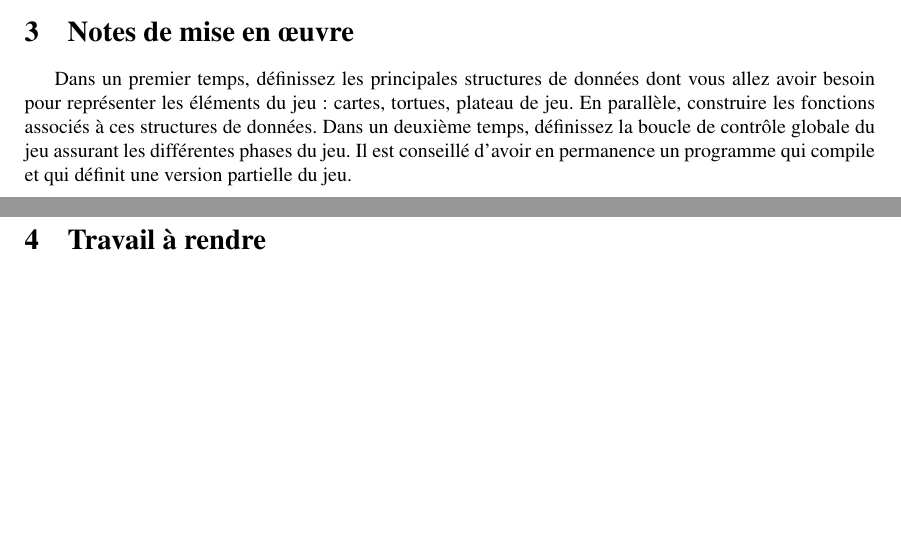
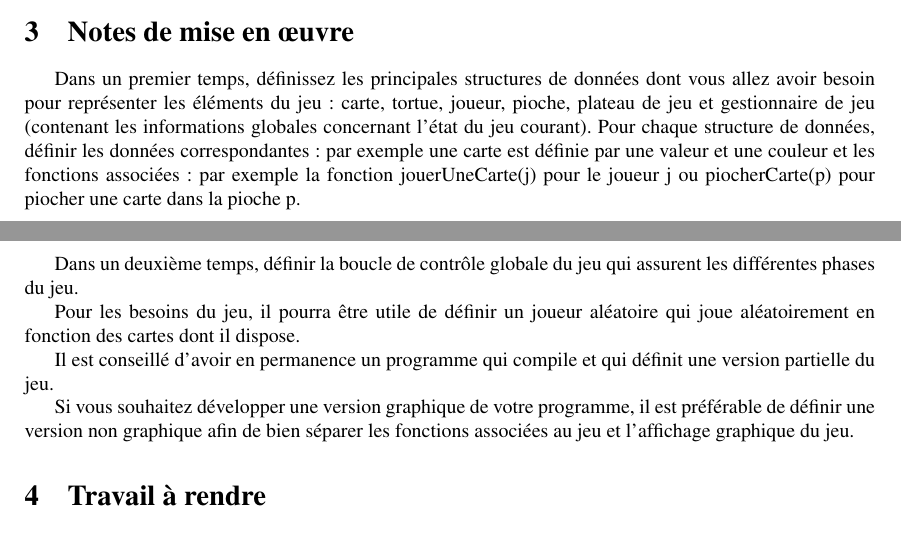
Before and after one commit to SergeStinckwich/AlgoProgS1-Caen, a LaTeX document (projet2012-2013/Projet_Algo_1A_2012.tex): two parts of pages 1 and 2 of 2, joined at a grey line, cut so that both start at the same text, the shorter picture padded with empty space. Compiled offline with pdfLaTeX.

Commit message:
Add some advices

```diff
--- a/projet2012-2013/Projet_Algo_1A_2012.tex
+++ b/projet2012-2013/Projet_Algo_1A_2012.tex
@@ -93,9 +93,15 @@ jouer à plusieurs en réseau, une version pour jouer à plusieurs sur Internet.
 
 \section{Notes de mise en {\oe}uvre}
 
-Dans un premier temps, définissez les principales structures de données dont vous allez avoir besoin pour représenter les éléments du jeu: cartes, tortues, plateau de jeu. En parallèle, construire les fonctions associés à ces structures de données.
-Dans un deuxième temps, définissez la boucle de contrôle globale du jeu assurant les différentes phases du jeu.
+Dans un premier temps, définissez les principales structures de données dont vous allez avoir besoin pour représenter les éléments du jeu: carte, tortue, joueur, pioche, plateau de jeu et gestionnaire de jeu (contenant les informations globales concernant l'état du jeu courant). Pour chaque structure de données, définir les données correspondantes: par exemple une carte est définie par une valeur et une couleur et les fonctions associées : par exemple la fonction jouerUneCarte(j) pour le joueur j ou piocherCarte(p) pour piocher une carte dans la pioche p.
+
+Dans un deuxième temps, définir la boucle de contrôle globale du jeu qui assurent les différentes phases du jeu.
+
+Pour les besoins du jeu, il pourra être utile de définir un joueur aléatoire qui joue aléatoirement en fonction des cartes dont il dispose.
+
 Il est conseillé d'avoir en permanence un programme qui compile et qui définit une version partielle du jeu.
+
+Si vous souhaitez développer une version graphique de votre programme, il est préférable de définir une version non graphique afin de bien séparer les fonctions associées au jeu et l'affichage graphique du jeu.
 
 \section{Travail à rendre}
 Le projet est à réaliser en binômes (ou, avec l'accord de votre
```
